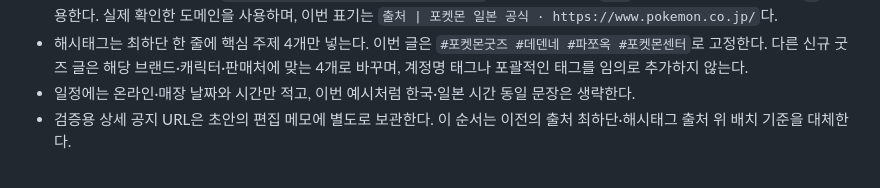
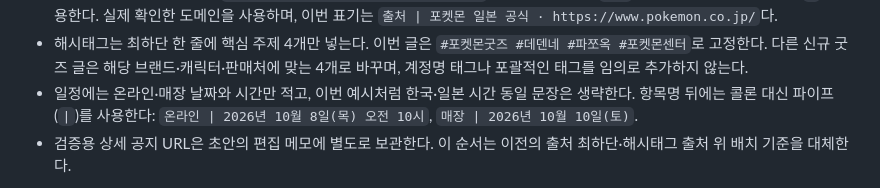
Before and after one commit to rndgo123/pokemon_collect_for_blog, a Markdown page: docs/INSTAGRAM.md, the part around the change. Rendered like a GitHub page.

Commit message:
Use pipe separators for Instagram sale schedules

```diff
--- a/docs/INSTAGRAM.md
+++ b/docs/INSTAGRAM.md
@@ -26,7 +26,7 @@
 - 본문 순서는 `이모지 제목 → 소개·상품 특징 → 📅 판매 일정 → 📍 판매 장소 → 출처 → 해시태그`로 통일한다. 각 구역 사이에는 빈 줄을 둔다.
 - 출처는 해시태그 바로 위에 `출처 | 사이트명 · https://루트 도메인/` 형식으로 넣는다. `출처` 다음에는 콜론 대신 파이프(`|`)를 사용한다. 실제 확인한 도메인을 사용하며, 이번 표기는 `출처 | 포켓몬 일본 공식 · https://www.pokemon.co.jp/`다.
 - 해시태그는 최하단 한 줄에 핵심 주제 4개만 넣는다. 이번 글은 `#포켓몬굿즈 #데덴네 #파쪼옥 #포켓몬센터`로 고정한다. 다른 신규 굿즈 글은 해당 브랜드·캐릭터·판매처에 맞는 4개로 바꾸며, 계정명 태그나 포괄적인 태그를 임의로 추가하지 않는다.
-- 일정에는 온라인·매장 날짜와 시간만 적고, 이번 예시처럼 한국·일본 시간 동일 문장은 생략한다.
+- 일정에는 온라인·매장 날짜와 시간만 적고, 이번 예시처럼 한국·일본 시간 동일 문장은 생략한다. 항목명 뒤에는 콜론 대신 파이프(`|`)를 사용한다: `온라인 | 2026년 10월 8일(목) 오전 10시`, `매장 | 2026년 10월 10일(토)`.
 - 검증용 상세 공지 URL은 초안의 편집 메모에 별도로 보관한다. 이 순서는 이전의 출처 최하단·해시태그 출처 위 배치 기준을 대체한다.
 
 시스템 설치 대신 로컬 웹폰트를 불러오며, 임의로 다른 폰트로 바꾸지 않는다.
```
